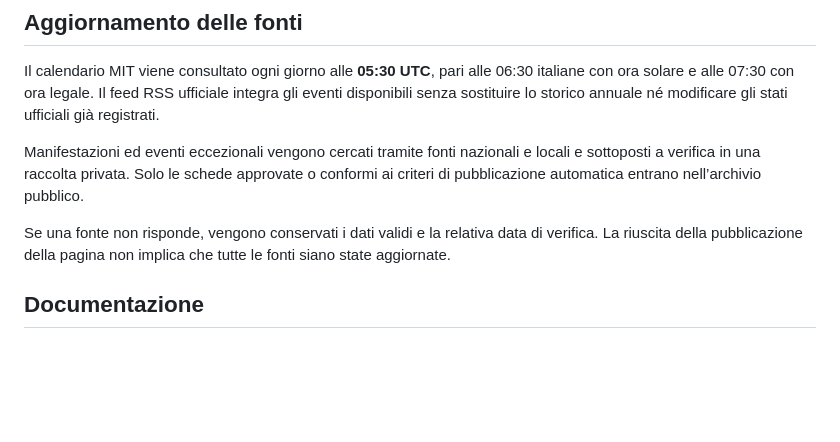
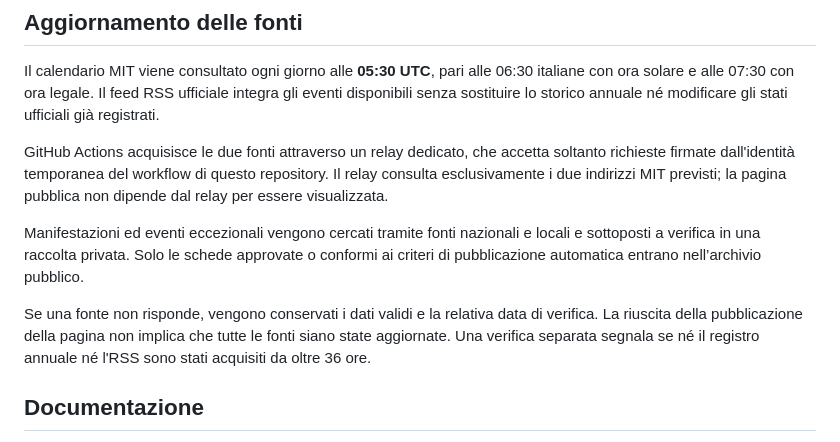
Before and after one commit to pg8000/MappaMobilitazioniItaliane, a Markdown page: README.md, the part around the change. GitHub-like rendering; blank space fills up the shorter version.

Commit message:
Documenta il relay MIT e il controllo di freschezza

```diff
--- a/README.md
+++ b/README.md
@@ -27,9 +27,11 @@ Un cerchio tratteggiato presso il capoluogo indica un’area regionale, non un l
 
 Il calendario MIT viene consultato ogni giorno alle **05:30 UTC**, pari alle 06:30 italiane con ora solare e alle 07:30 con ora legale. Il feed RSS ufficiale integra gli eventi disponibili senza sostituire lo storico annuale né modificare gli stati ufficiali già registrati.
 
+GitHub Actions acquisisce le due fonti attraverso un relay dedicato, che accetta soltanto richieste firmate dall'identità temporanea del workflow di questo repository. Il relay consulta esclusivamente i due indirizzi MIT previsti; la pagina pubblica non dipende dal relay per essere visualizzata.
+
 Manifestazioni ed eventi eccezionali vengono cercati tramite fonti nazionali e locali e sottoposti a verifica in una raccolta privata. Solo le schede approvate o conformi ai criteri di pubblicazione automatica entrano nell’archivio pubblico.
 
-Se una fonte non risponde, vengono conservati i dati validi e la relativa data di verifica. La riuscita della pubblicazione della pagina non implica che tutte le fonti siano state aggiornate.
+Se una fonte non risponde, vengono conservati i dati validi e la relativa data di verifica. La riuscita della pubblicazione della pagina non implica che tutte le fonti siano state aggiornate. Una verifica separata segnala se né il registro annuale né l'RSS sono stati acquisiti da oltre 36 ore.
 
 ## Documentazione
 
```
Also changed, not shown: docs/AUTOMAZIONE.md (+4 -0 lines).
